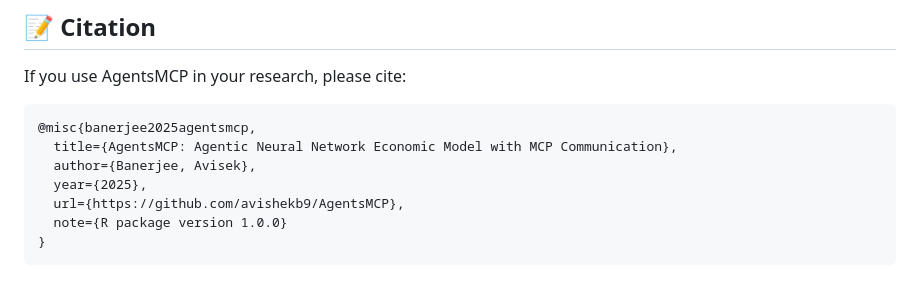
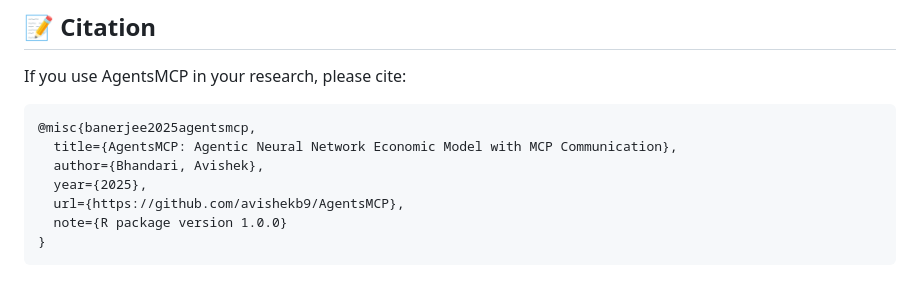
Before and after one commit to avishekb9/AgentsMCP, a Markdown page: README.md, the part around the change. Drawn GitHub-style.

````diff
--- a/README.md
+++ b/README.md
@@ -241,7 +241,7 @@ If you use AgentsMCP in your research, please cite:
 ```bibtex
 @misc{banerjee2025agentsmcp,
   title={AgentsMCP: Agentic Neural Network Economic Model with MCP Communication},
-  author={Banerjee, Avisek},
+  author={Bhandari, Avishek},
   year={2025},
   url={https://github.com/avishekb9/AgentsMCP},
   note={R package version 1.0.0}
````
